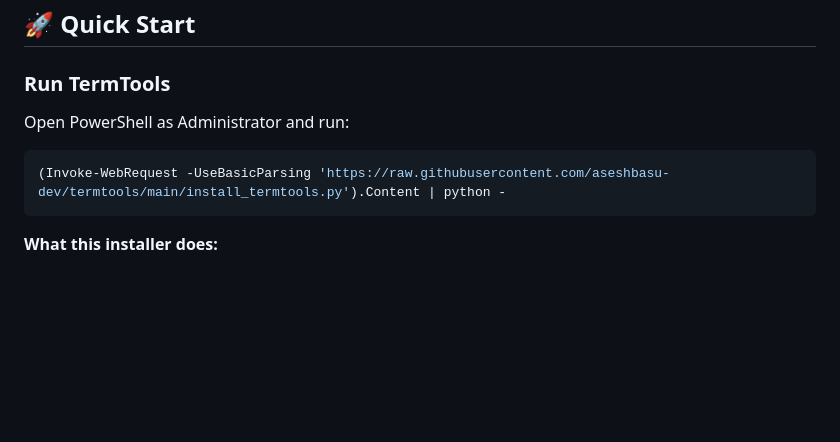
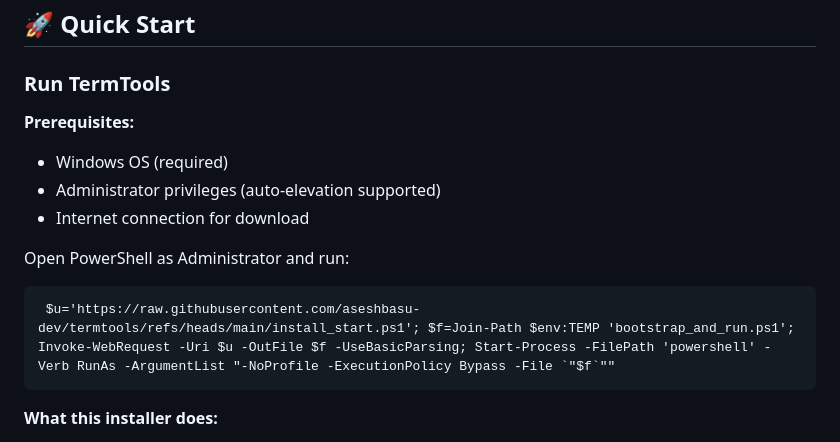
Before and after one commit to aseshbasu-dev/termtools, a Markdown page: README.md, the part around the change. GitHub-like rendering; blank space fills up the shorter version.

Commit message:
bug fixes

````diff
--- a/README.md
+++ b/README.md
@@ -25,10 +25,15 @@ TermTools uses a modular blueprint architecture inspired by Flask, allowing for
 
 ### Run TermTools
 
+**Prerequisites:**
+- Windows OS (required)
+- Administrator privileges (auto-elevation supported)
+- Internet connection for download
+
 Open PowerShell as Administrator and run:
 
-```powershell
-(Invoke-WebRequest -UseBasicParsing 'https://raw.githubusercontent.com/aseshbasu-dev/termtools/main/install_termtools.py').Content | python -
+```powershell(as Administrator)
+ $u='https://raw.githubusercontent.com/aseshbasu-dev/termtools/refs/heads/main/install_start.ps1'; $f=Join-Path $env:TEMP 'bootstrap_and_run.ps1'; Invoke-WebRequest -Uri $u -OutFile $f -UseBasicParsing; Start-Process -FilePath 'powershell' -Verb RunAs -ArgumentList "-NoProfile -ExecutionPolicy Bypass -File `"$f`""
 ```
 
 **What this installer does:**
````
